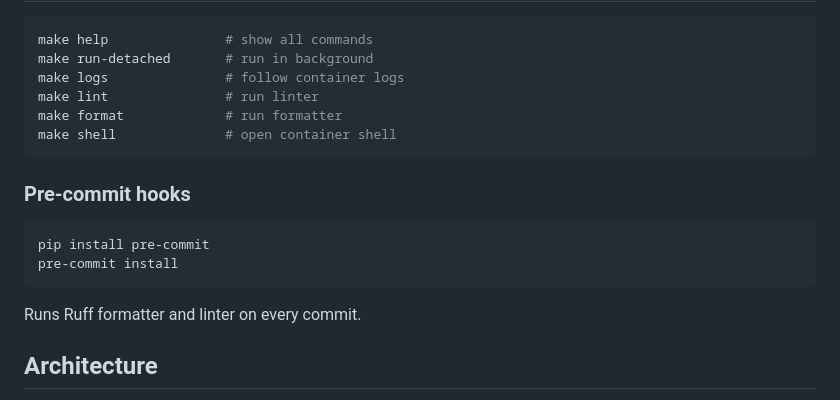
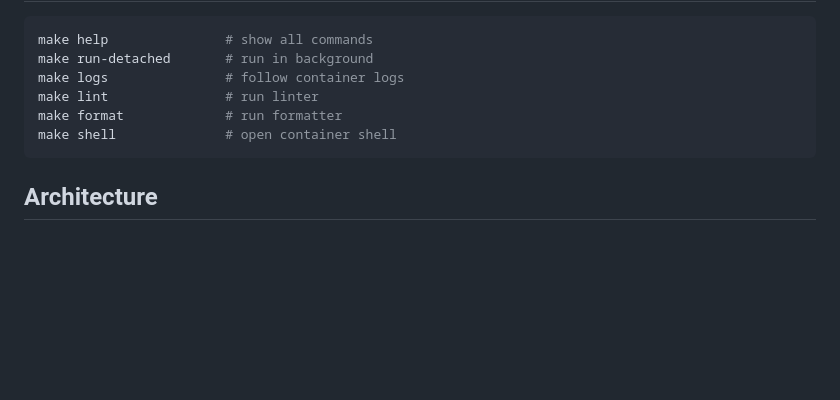
Before and after one commit to demianperetiatko/spry-backend, a Markdown page: README.md, the part around the change. Rendered like a GitHub page; blank space fills up the shorter version.

````diff
--- a/README.md
+++ b/README.md
@@ -104,15 +104,6 @@ make format             # run formatter
 make shell              # open container shell
 ```
 
-### Pre-commit hooks
-
-```bash
-pip install pre-commit
-pre-commit install
-```
-
-Runs Ruff formatter and linter on every commit.
-
 ## Architecture
 
 - **Multi-organization**: user can belong to multiple organizations; endpoints require `organization_id` context
````
